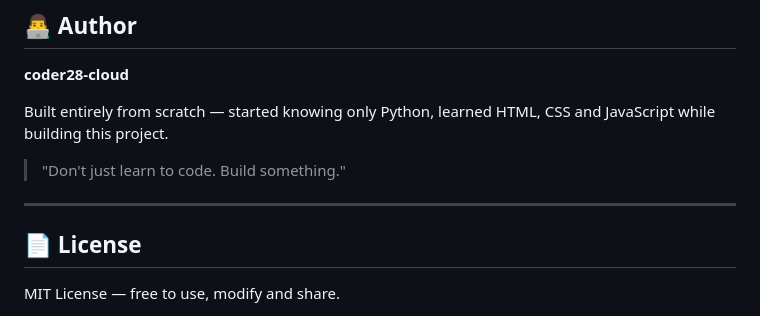
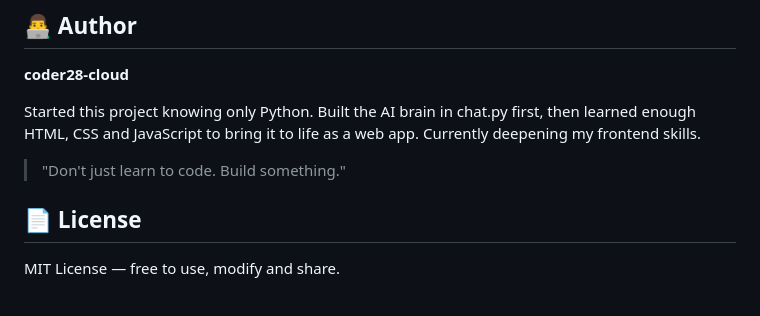
Before and after one commit to coder28-cloud/chandu-ai, a Markdown page: README.md, the part around the change. GitHub-like rendering.

```diff
--- a/README.md
+++ b/README.md
@@ -193,11 +193,11 @@ Building this project taught me:
 
 **coder28-cloud**
 
-Built entirely from scratch — started knowing only Python, learned HTML, CSS and JavaScript while building this project.
+Started this project knowing only Python. Built the AI brain in chat.py first,
+then learned enough HTML, CSS and JavaScript to bring it to life as a web app.
+Currently deepening my frontend skills.
 
 > "Don't just learn to code. Build something."
-
----
 
 ## 📄 License
 
```
